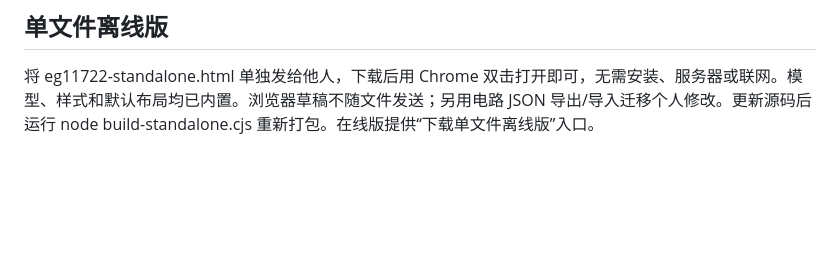
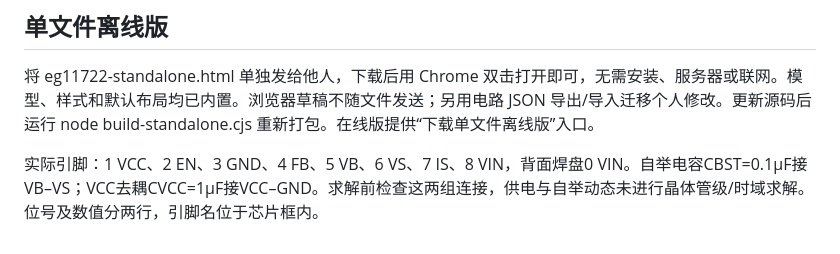
Before and after one commit to panmingzhu0925-png/eg11722-lab, a Markdown page: README.md, the part around the change. Drawn GitHub-style; blank space fills up the shorter version.

Commit message:
Actual chip pins and bootstrap circuit: README.md

```diff
--- a/README.md
+++ b/README.md
@@ -35,3 +35,5 @@ EN引脚及默认470kΩ VIN上拉已建模，EN状态由电路连接决定，支
 
 ## 单文件离线版
 将 eg11722-standalone.html 单独发给他人，下载后用 Chrome 双击打开即可，无需安装、服务器或联网。模型、样式和默认布局均已内置。浏览器草稿不随文件发送；另用电路 JSON 导出/导入迁移个人修改。更新源码后运行 node build-standalone.cjs 重新打包。在线版提供“下载单文件离线版”入口。
+
+实际引脚：1 VCC、2 EN、3 GND、4 FB、5 VB、6 VS、7 IS、8 VIN，背面焊盘0 VIN。自举电容CBST=0.1µF接VB–VS；VCC去耦CVCC=1µF接VCC–GND。求解前检查这两组连接，供电与自举动态未进行晶体管级/时域求解。位号及数值分两行，引脚名位于芯片框内。
```
